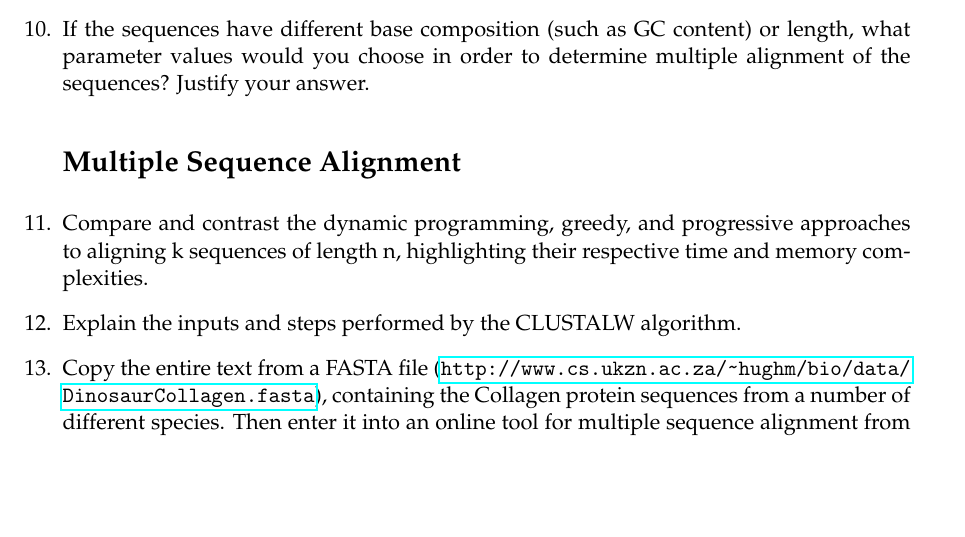
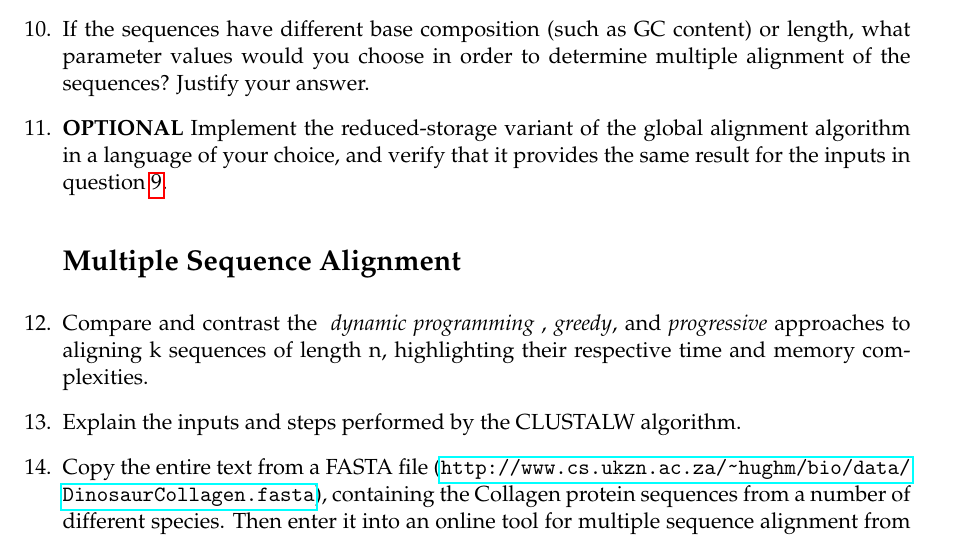
Before and after one commit to Kamile/supervision_bioinformatics_partII_compsci, a LaTeX document (Bioinformatics_Problem_Sheet1.tex): part of page 2 of 2, cut so that both start at the same text, the shorter picture padded with empty space. Compiled offline with pdfLaTeX.

Commit message:
changes sheet 1

```diff
--- a/Bioinformatics_Problem_Sheet1.tex
+++ b/Bioinformatics_Problem_Sheet1.tex
@@ -60,14 +60,17 @@ Your answer should contain the following terms:
 Show the alignment graph including backtracking pointers or bring it to supervision.
 
 	\item If the sequences have different base composition (such as GC content) or length, what parameter values would you choose in order to determine multiple alignment of the sequences?  Justify your answer.
+  \item  \textbf{OPTIONAL} Implement the reduced-storage variant of the global alignment algorithm in a language of your choice, and verify that it provides the same result for the inputs in question~\ref{globalalign}.
 
 \section*{Multiple Sequence Alignment}
 
-\item Compare and contrast the dynamic programming, greedy, and progressive
-approaches to aligning k sequences of length n, highlighting their respective time and memory complexities.
+\item Compare and contrast the \textit{ dynamic programming }, \textit{greedy}, and \textit{progressive} approaches to aligning k sequences of length n, highlighting their respective time and memory complexities.
+
 \item Explain the inputs and steps performed by the CLUSTALW algorithm.
 
-\item Copy the entire text from a FASTA file (\url{http://www.cs.ukzn.ac.za/~hughm/bio/data/DinosaurCollagen.fasta}), containing the Collagen protein sequences from a number of different species. Then enter it into an online tool for multiple sequence alignment from the European Bioinformatics Institute (\url{http://www.ebi.ac.uk/Tools/msa/kalign/}). What does the Phylogenetic tree look like? Can you change the alignment options so that the tyrannosaurus collagen is no longer paired with the newt collagen?
+\item Copy the entire text from a FASTA file (\url{http://www.cs.ukzn.ac.za/~hughm/bio/data/DinosaurCollagen.fasta}), containing the Collagen protein sequences from a number of different species.
+  Then enter it into an online tool for multiple sequence alignment from the European Bioinformatics Institute (\url{http://www.ebi.ac.uk/Tools/msa/kalign/}).
+  What does the Phylogenetic tree look like? Can you change the alignment options so that the tyrannosaurus collagen is no longer paired with the newt collagen?
 
 %% Approximate Search and Folding are non-examinable 2017
 %\section*{Approximate Search}
```
Also changed, not shown: Bioinformatics_Problem_Sheet1.tex (2 more changed lines).
